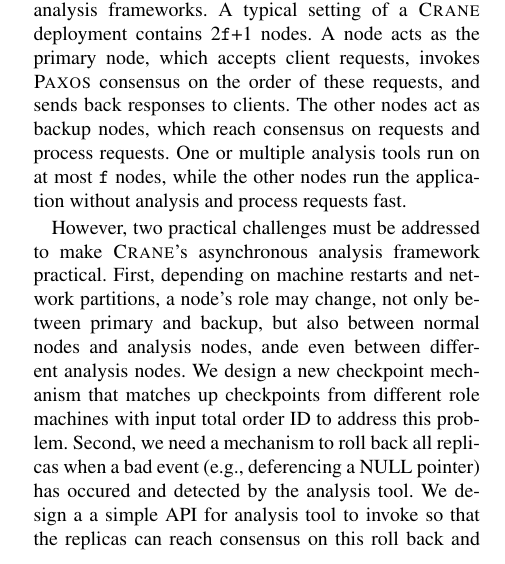
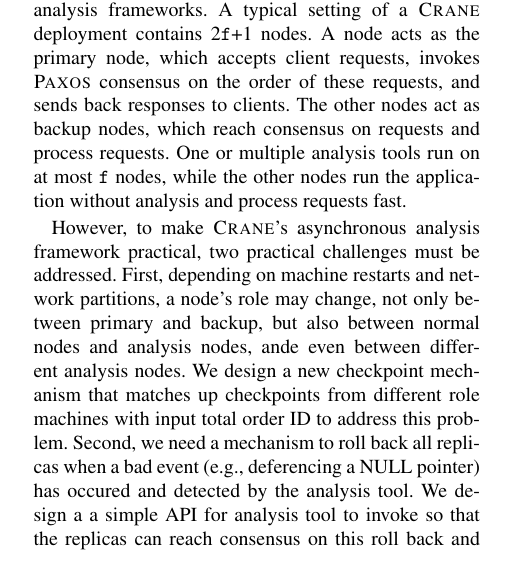
Before and after one commit to yining0417/CloudCom, a LaTeX paper (paper.tex, which reads intro.tex): part of one column of page 1 of 2, cut so that both start at the same text. Compiled offline with pdfLaTeX; a LaTeX package or settings file that is missing is left out.

Commit message:
added intro

```diff
--- a/intro.tex
+++ b/intro.tex
@@ -91,11 +91,11 @@
 One or multiple analysis tools run on at most \v{f} nodes, while the other
 nodes run the application without analysis and process requests fast.
 
-However, two practical challenges must be addressed to make \xxx's asynchronous
-analysis framework practical. First, depending on machine restarts and network
-partitions, a node's role may change, not only between primary and backup, but
-also between normal nodes and analysis nodes, ande even between different
-analysis nodes. We design a new checkpoint mechanism that matches up
+However, to make \xxx's asynchronous analysis framework practical, two
+practical challenges must be addressed. First, depending on machine restarts
+and network partitions, a node's role may change, not only between primary and
+backup, but also between normal nodes and analysis nodes, ande even between
+different analysis nodes. We design a new checkpoint mechanism that matches up
 checkpoints from different role machines with input total order ID to address
 this problem. Second, we need a mechanism to roll back all replicas when a bad
 event (\eg, deferencing a NULL pointer) has occured and detected by the
```
Also changed, not shown: intro.tex (3 more changed lines).
